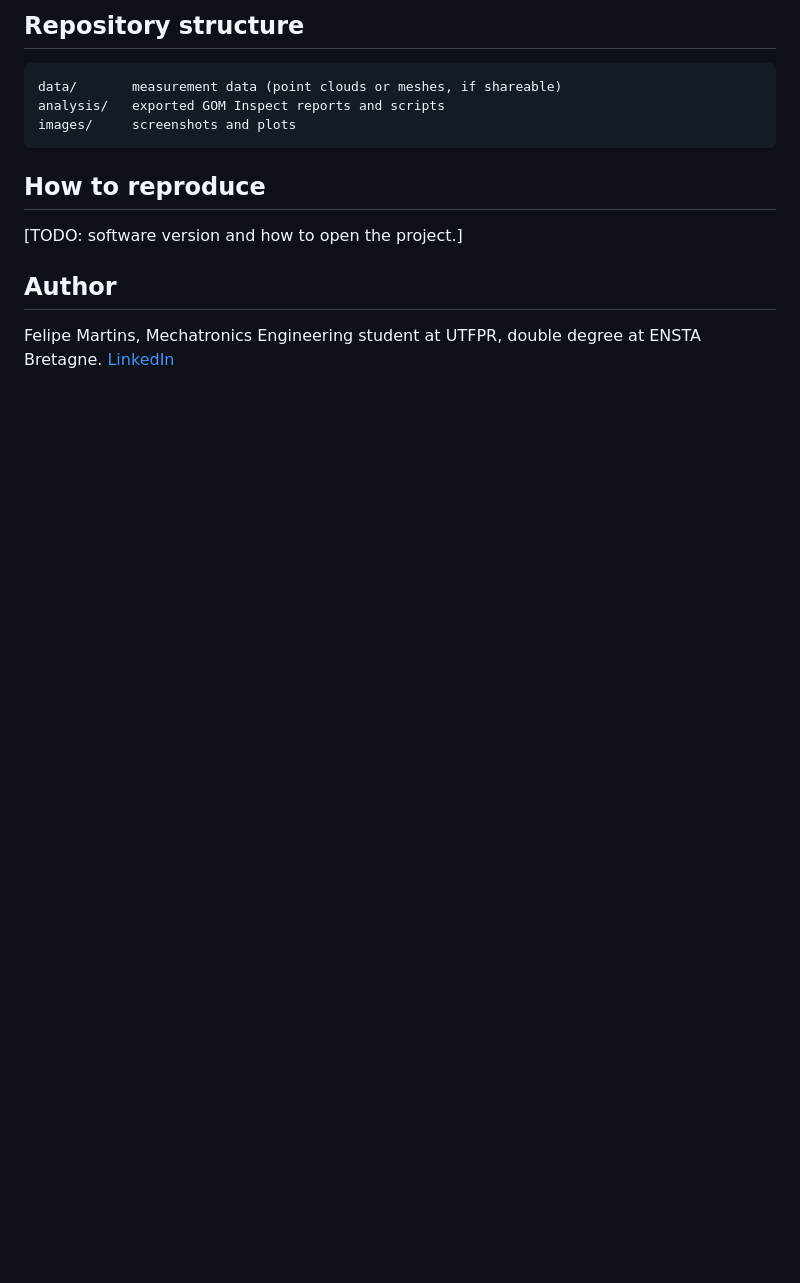
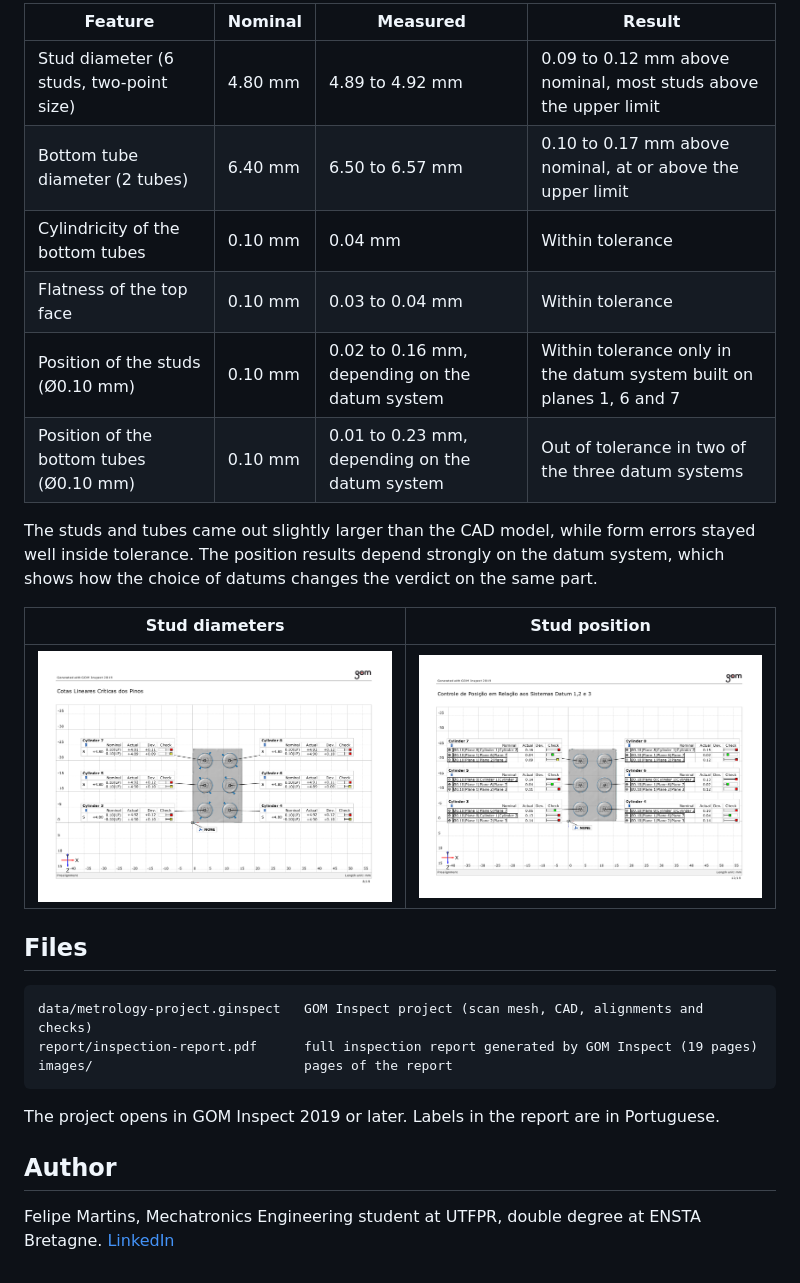
Before and after one commit to felipe-m-k-m-martins/gom-metrology-analysis, a Markdown page: README.md, the part around one of its changes. Drawn GitHub-style; pictures changed too: images/stud-diameters.png (added), images/stud-position.png (added); blank space fills up the shorter version.

Commit message:
Add GOM Inspect project, inspection report and results

````diff
--- a/README.md
+++ b/README.md
@@ -18,15 +21,28 @@
 
-## Repository structure
+| Feature | Nominal | Measured | Result |
+|---|---|---|---|
+| Stud diameter (6 studs, two-point size) | 4.80 mm | 4.89 to 4.92 mm | 0.09 to 0.12 mm above nominal, most studs above the upper limit |
+| Bottom tube diameter (2 tubes) | 6.40 mm | 6.50 to 6.57 mm | 0.10 to 0.17 mm above nominal, at or above the upper limit |
+| Cylindricity of the bottom tubes | 0.10 mm | 0.04 mm | Within tolerance |
+| Flatness of the top face | 0.10 mm | 0.03 to 0.04 mm | Within tolerance |
+| Position of the studs (Ø0.10 mm) | 0.10 mm | 0.02 to 0.16 mm, depending on the datum system | Within tolerance only in the datum system built on planes 1, 6 and 7 |
+| Position of the bottom tubes (Ø0.10 mm) | 0.10 mm | 0.01 to 0.23 mm, depending on the datum system | Out of tolerance in two of the three datum systems |
+
+The studs and tubes came out slightly larger than the CAD model, while form errors stayed well inside tolerance. The position results depend strongly on the datum system, which shows how the choice of datums changes the verdict on the same part.
+
+| Stud diameters | Stud position |
+|---|---|
+| ![Stud diameters](images/stud-diameters.png) | ![Stud position](images/stud-position.png) |
+
+## Files
 
 ```
-data/       measurement data (point clouds or meshes, if shareable)
-analysis/   exported GOM Inspect reports and scripts
-images/     screenshots and plots
+data/metrology-project.ginspect   GOM Inspect project (scan mesh, CAD, alignments and checks)
+report/inspection-report.pdf      full inspection report generated by GOM Inspect (19 pages)
+images/                           pages of the report
 ```
 
-## How to reproduce
-
-[TODO: software version and how to open the project.]
+The project opens in GOM Inspect 2019 or later. Labels in the report are in Portuguese.
 
 ## Author
 
````
Also changed, not shown: other parts of README.md (+8 -5 lines), images/cad-model.png (added), images/deviation-color-map.png (added), 6 other files.
